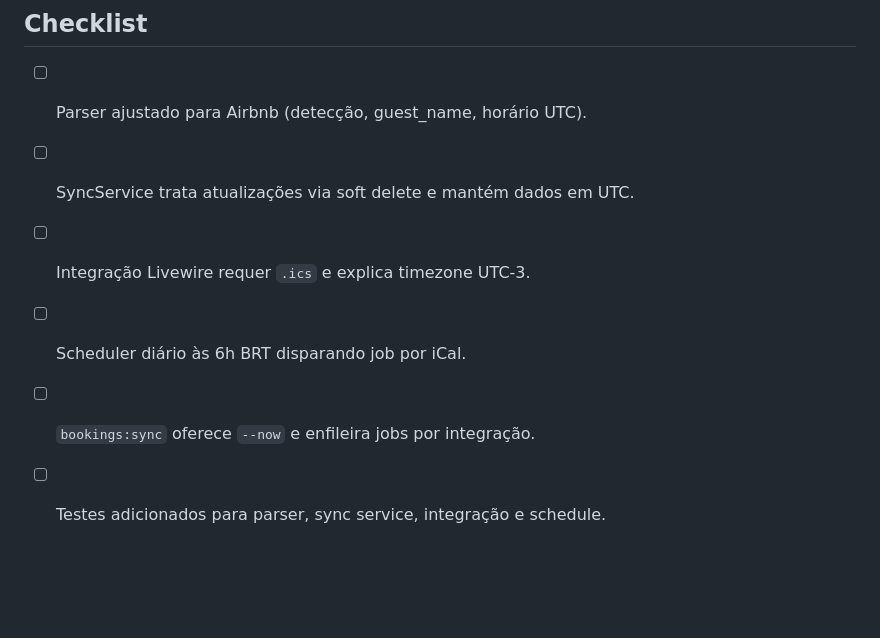
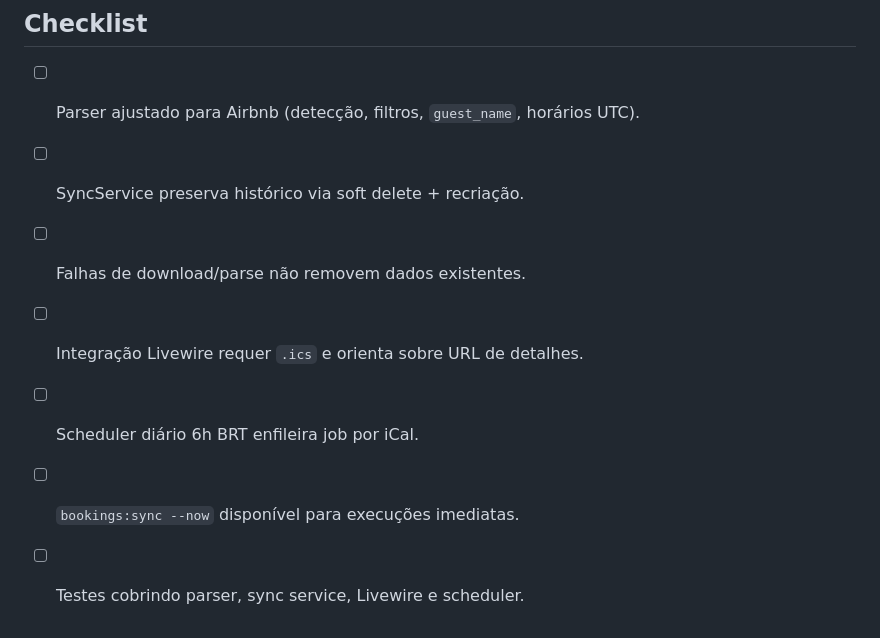
Before and after one commit to rodrigomedeirosbrazil/portatec, a Markdown page: docs/airbnb-ical-sync-plan.md, the part around one of its changes. GitHub-like rendering; blank space fills up the shorter version.

```diff
--- a/docs/airbnb-ical-sync-plan.md
+++ b/docs/airbnb-ical-sync-plan.md
@@ -36,8 +39,9 @@
 
 ## Checklist
-- [ ] Parser ajustado para Airbnb (detecção, guest_name, horário UTC).
-- [ ] SyncService trata atualizações via soft delete e mantém dados em UTC.
-- [ ] Integração Livewire requer `.ics` e explica timezone UTC-3.
-- [ ] Scheduler diário às 6h BRT disparando job por iCal.
-- [ ] `bookings:sync` oferece `--now` e enfileira jobs por integração.
-- [ ] Testes adicionados para parser, sync service, integração e schedule.
+- [ ] Parser ajustado para Airbnb (detecção, filtros, `guest_name`, horários UTC).
+- [ ] SyncService preserva histórico via soft delete + recriação.
+- [ ] Falhas de download/parse não removem dados existentes.
+- [ ] Integração Livewire requer `.ics` e orienta sobre URL de detalhes.
+- [ ] Scheduler diário 6h BRT enfileira job por iCal.
+- [ ] `bookings:sync --now` disponível para execuções imediatas.
+- [ ] Testes cobrindo parser, sync service, Livewire e scheduler.
```
Also changed, not shown: other parts of docs/airbnb-ical-sync-plan.md (+25 -22 lines).
